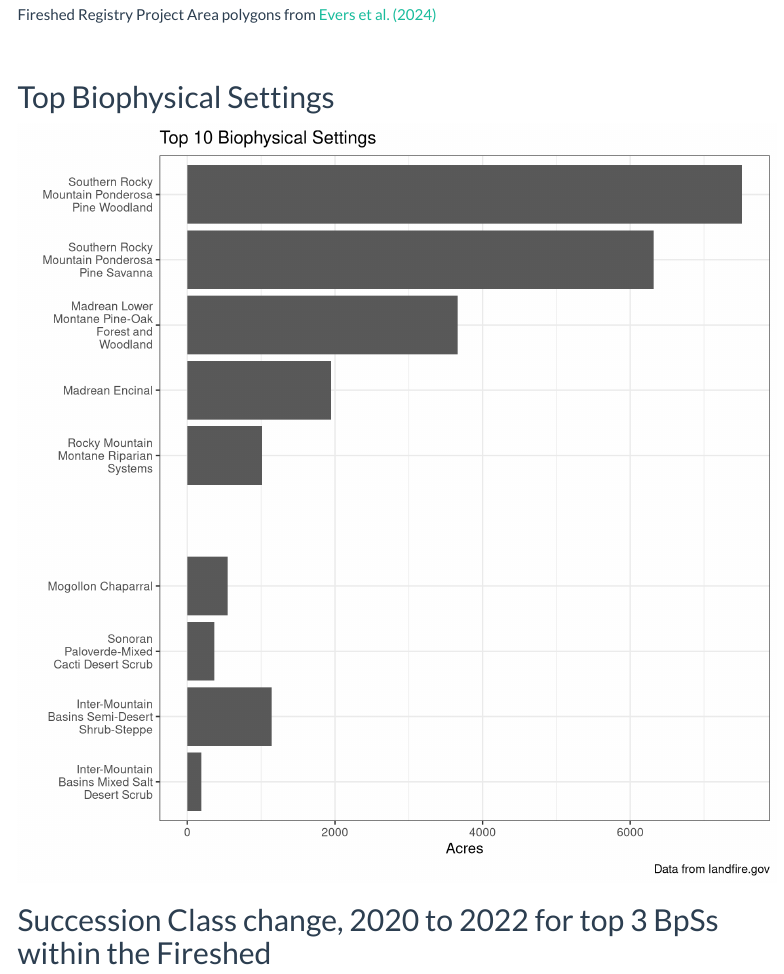
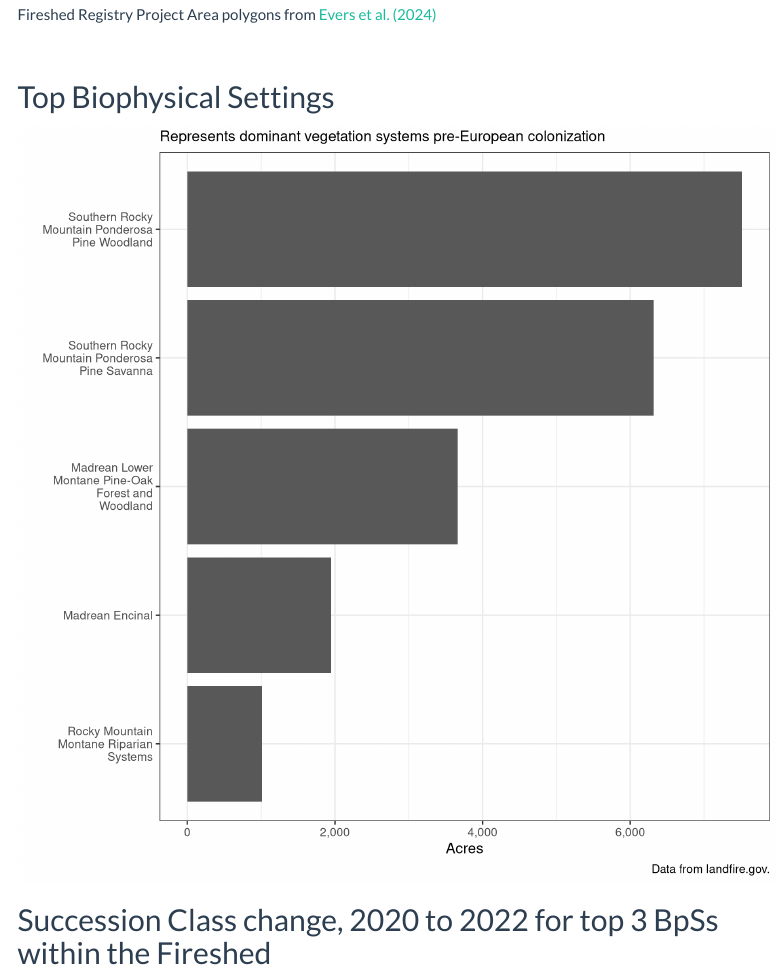
Before and after one commit to rswaty/az4fri_gis, an R Markdown document (pa_report.Rmd): the page in a window 1100 px wide, from 370 px down. Rendered offline with R 4.5, knitr and Pandoc, with nearby package versions; some code elsewhere in the file could not run offline; menus at the side of the page are left out.

Commit message:
updated bps chart

````diff
--- a/pa_report.Rmd
+++ b/pa_report.Rmd
@@ -91,10 +91,6 @@ Fireshed Registry Project Area polygons from [Evers et al. (2024)](https://www.f
 
 
 ```{r bps chart, message=FALSE, warning=FALSE, echo=FALSE, fig.width=10, fig.height=10}
-library(ggplot2)
-library(scales)
-library(stringr)
-library(dplyr)
 
 bps_data <- final_df |>
   filter(ID == params$ID) |>
@@ -102,27 +98,27 @@ bps_data <- final_df |>
   summarize(bps_acres = max(bps_acres)) |>
   arrange(desc(bps_acres)) |>
   ungroup() |>
-  top_n(n = 10, wt = bps_acres)
+  top_n(n = 5, wt = bps_acres)
+
 
 bps_chart <-
-  ggplot(data = bps_data, aes(x = reorder(bps_name, -bps_acres), y = bps_acres)) +
+  ggplot(data = bps_data, aes(x = bps_name, y = bps_acres)) +
   geom_bar(stat = "identity") +
   labs(
-    title = "Top 10 Biophysical Settings",
-    caption = "Data from landfire.gov",
+    subtitle = "Represents dominant vegetation systems pre-European colonization",
+    caption = "Data from landfire.gov.",
     x = "",
     y = "Acres") +
   scale_x_discrete(limits = rev(bps_data$bps_name),
                    labels = function(x) str_wrap(x, width = 18)) +
+  scale_y_continuous(labels = comma) +
   coord_flip() +
   theme_bw(base_size = 14)
-
 
 
 bps_chart
 
 ```
-
 
 
 
````
Also changed, not shown: pa_report.html, pa_report.Rmd (2 more changed lines).
